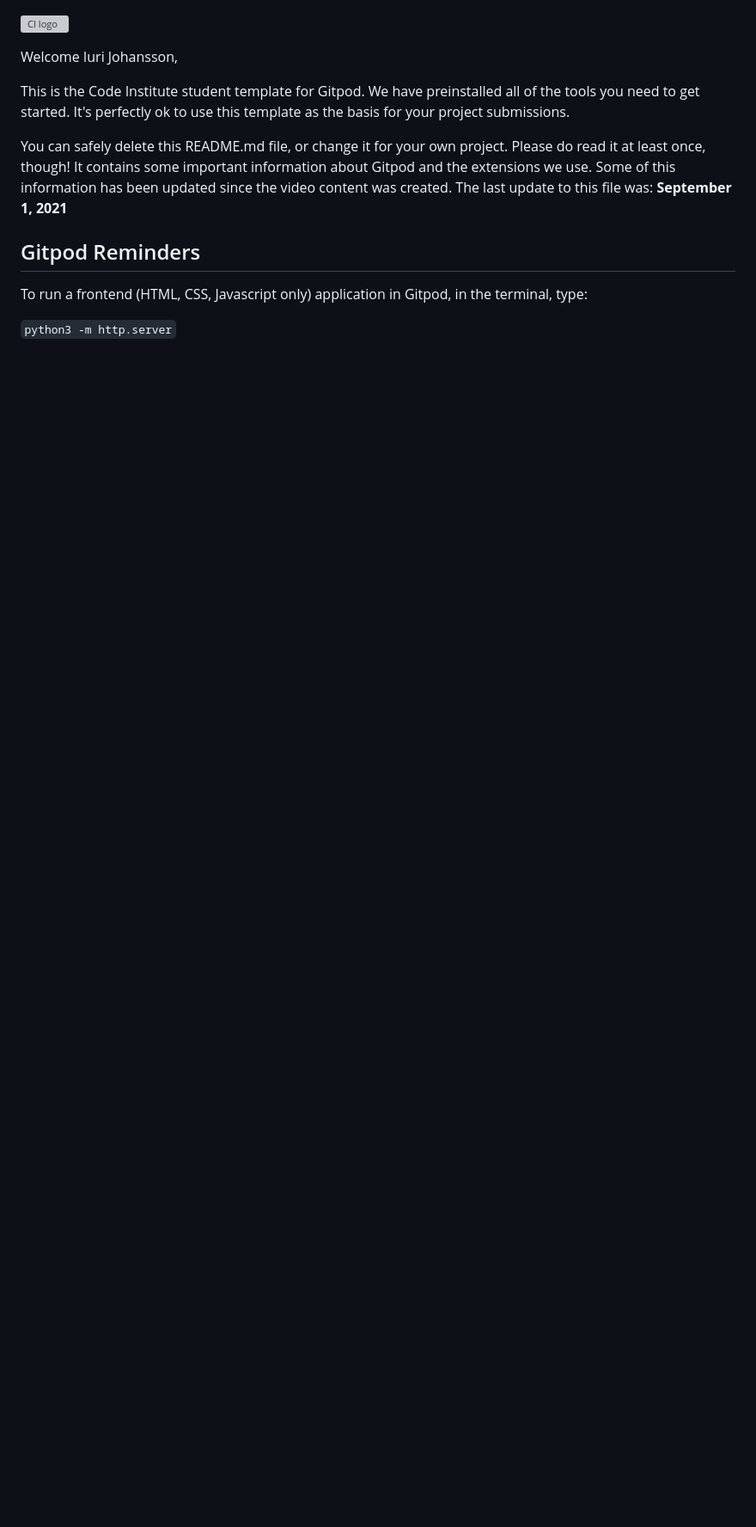
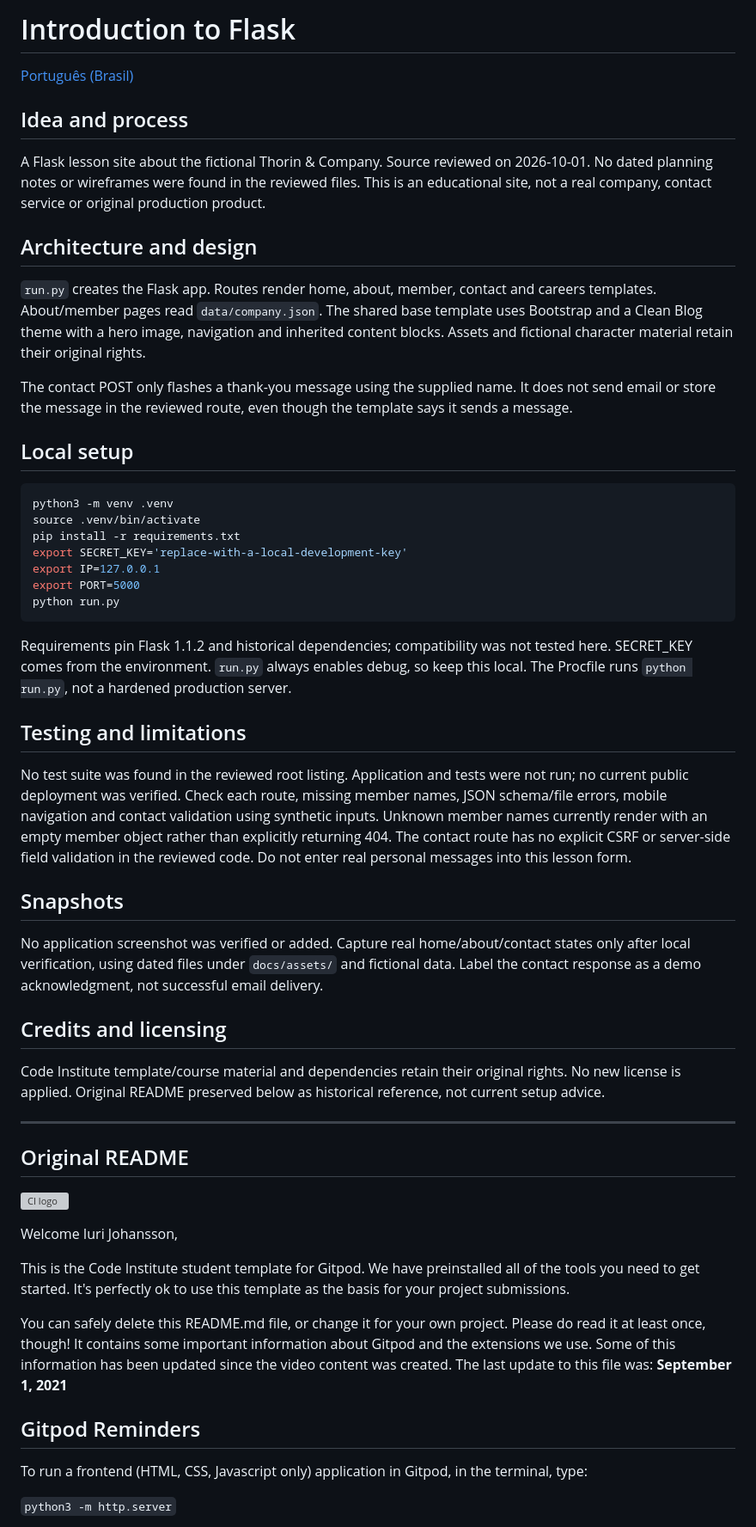
Before and after one commit to iurjoh/Introduction-to-Flask, a Markdown page: README.md, the part around the change. Shown at 86% size. Drawn GitHub-style; blank space fills up the shorter version; grey boxes are pictures that could not be loaded.

Commit message:
Update README.md with verified project documentation

````diff
--- a/README.md
+++ b/README.md
@@ -1,3 +1,47 @@
+# Introduction to Flask
+
+[Português (Brasil)](README.pt-BR.md)
+
+## Idea and process
+
+A Flask lesson site about the fictional Thorin & Company. Source reviewed on 2026-10-01. No dated planning notes or wireframes were found in the reviewed files. This is an educational site, not a real company, contact service or original production product.
+
+## Architecture and design
+
+`run.py` creates the Flask app. Routes render home, about, member, contact and careers templates. About/member pages read `data/company.json`. The shared base template uses Bootstrap and a Clean Blog theme with a hero image, navigation and inherited content blocks. Assets and fictional character material retain their original rights.
+
+The contact POST only flashes a thank-you message using the supplied name. It does not send email or store the message in the reviewed route, even though the template says it sends a message.
+
+## Local setup
+
+```bash
+python3 -m venv .venv
+source .venv/bin/activate
+pip install -r requirements.txt
+export SECRET_KEY='replace-with-a-local-development-key'
+export IP=127.0.0.1
+export PORT=5000
+python run.py
+```
+
+Requirements pin Flask 1.1.2 and historical dependencies; compatibility was not tested here. SECRET_KEY comes from the environment. `run.py` always enables debug, so keep this local. The Procfile runs `python run.py`, not a hardened production server.
+
+## Testing and limitations
+
+No test suite was found in the reviewed root listing. Application and tests were not run; no current public deployment was verified. Check each route, missing member names, JSON schema/file errors, mobile navigation and contact validation using synthetic inputs. Unknown member names currently render with an empty member object rather than explicitly returning 404. The contact route has no explicit CSRF or server-side field validation in the reviewed code. Do not enter real personal messages into this lesson form.
+
+## Snapshots
+
+No application screenshot was verified or added. Capture real home/about/contact states only after local verification, using dated files under `docs/assets/` and fictional data. Label the contact response as a demo acknowledgment, not successful email delivery.
+
+## Credits and licensing
+
+Code Institute template/course material and dependencies retain their original rights. No new license is applied. Original README preserved below as historical reference, not current setup advice.
+
+---
+
+## Original README
+
 ![CI logo](https://codeinstitute.s3.amazonaws.com/fullstack/ci_logo_small.png)
 
 Welcome Iuri Johansson,
````
